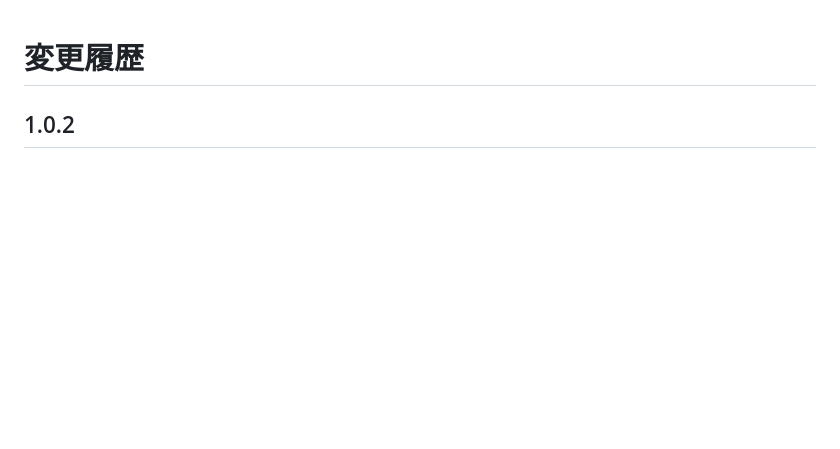
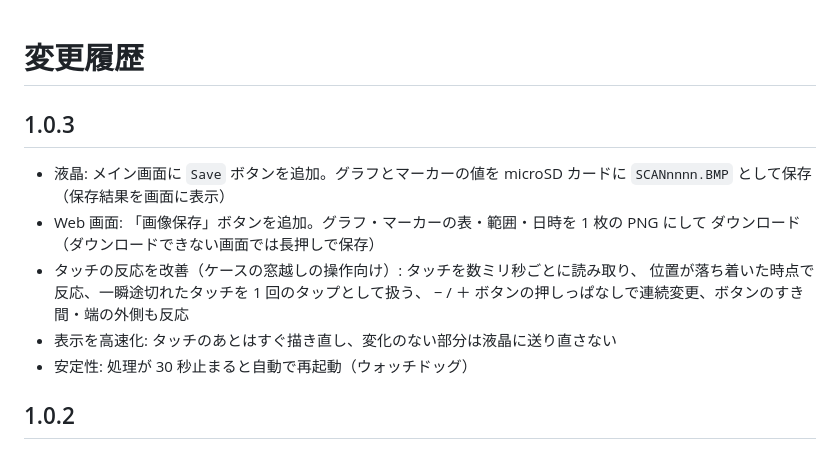
Before and after one commit to yanazoo/fpv-scanner, a Markdown page: CHANGELOG.md, the part around the change. Drawn GitHub-style; blank space fills up the shorter version.

```diff
--- a/CHANGELOG.md
+++ b/CHANGELOG.md
@@ -1,4 +1,16 @@
 # 変更履歴
+
+## 1.0.3
+
+- 液晶: メイン画面に `Save` ボタンを追加。グラフとマーカーの値を microSD カードに
+  `SCANnnnn.BMP` として保存（保存結果を画面に表示）
+- Web 画面: 「画像保存」ボタンを追加。グラフ・マーカーの表・範囲・日時を 1 枚の PNG にして
+  ダウンロード（ダウンロードできない画面では長押しで保存）
+- タッチの反応を改善（ケースの窓越しの操作向け）: タッチを数ミリ秒ごとに読み取り、
+  位置が落ち着いた時点で反応、一瞬途切れたタッチを 1 回のタップとして扱う、
+  − / ＋ ボタンの押しっぱなしで連続変更、ボタンのすき間・端の外側も反応
+- 表示を高速化: タッチのあとはすぐ描き直し、変化のない部分は液晶に送り直さない
+- 安定性: 処理が 30 秒止まると自動で再起動（ウォッチドッグ）
 
 ## 1.0.2
 
```
Also changed, not shown: README.md (+24 -1 lines), SETTINGS.md (+1 -0 lines), docs/images/lcd_buttons.png, 7 other files.
